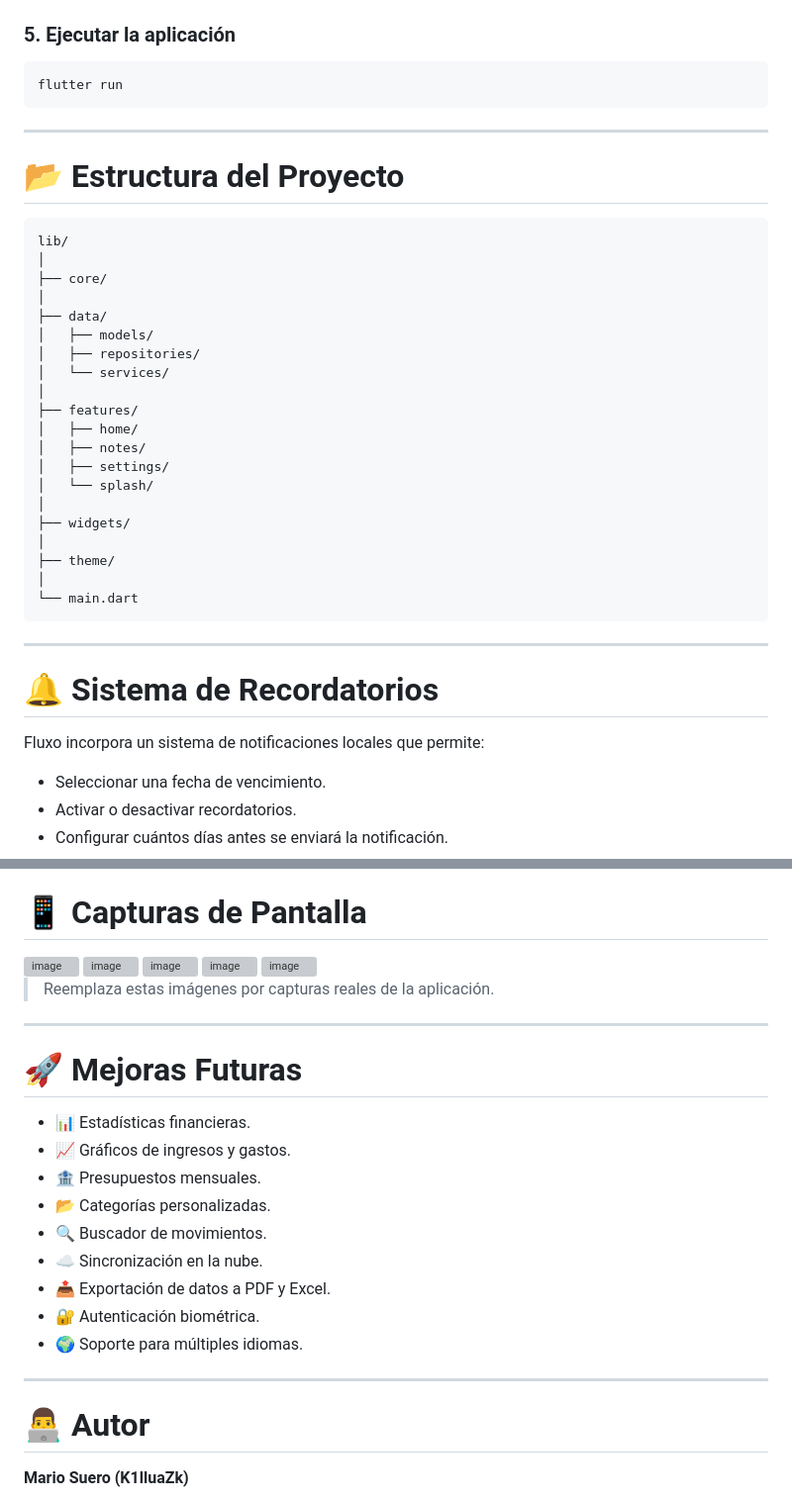
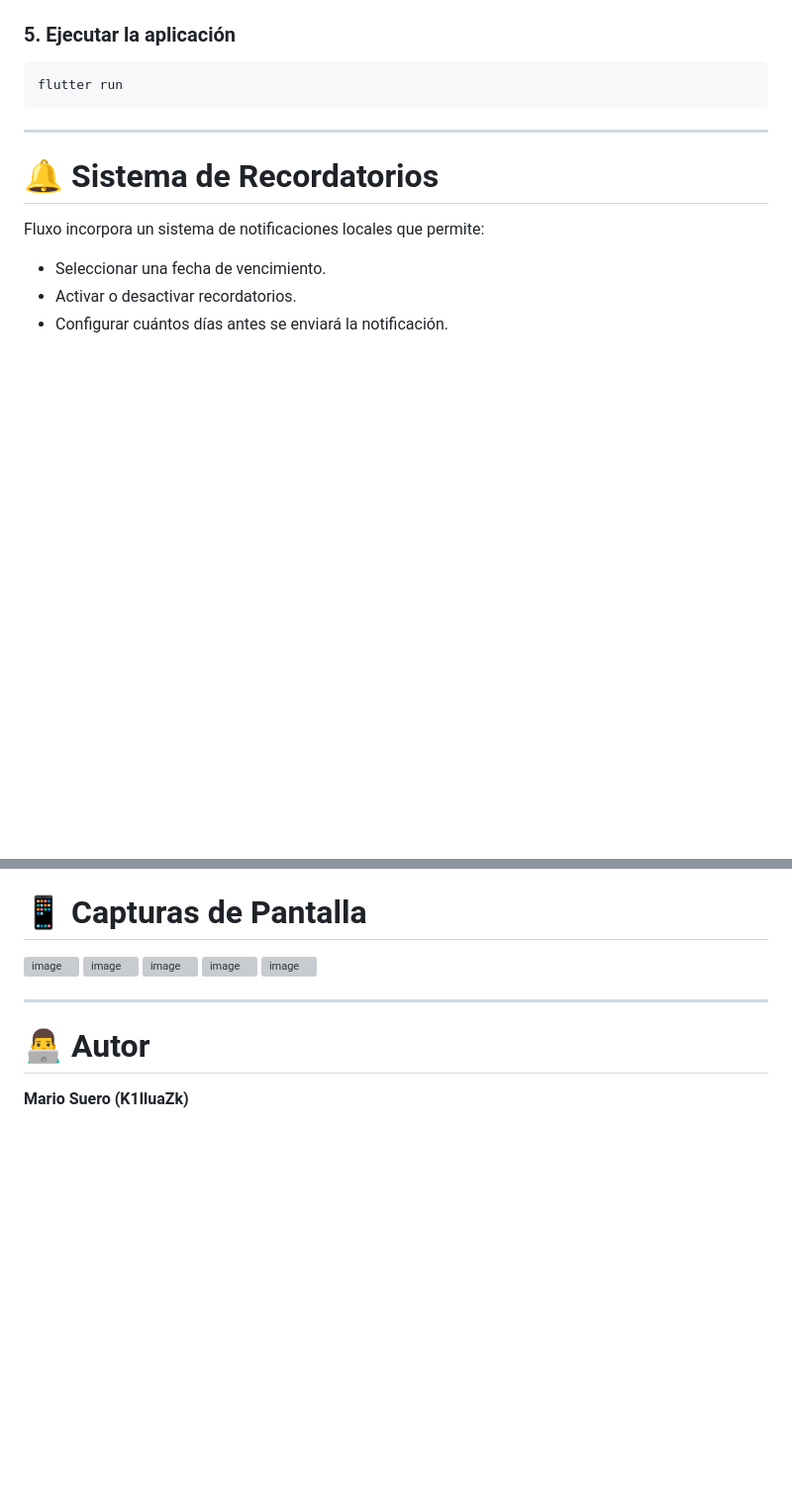
Before and after one commit to K1lluaZk/Fluxo, a Markdown page: README.md, 2 parts joined by grey strips. Shown at 99% size. Drawn GitHub-style; blank space fills up the shorter version; grey boxes are pictures that could not be loaded.

````diff
--- a/README.md
+++ b/README.md
@@ -105,32 +105,6 @@ flutter run
 
 ---
 
-# 📂 Estructura del Proyecto
-
-```text
-lib/
-│
-├── core/
-│
-├── data/
-│   ├── models/
-│   ├── repositories/
-│   └── services/
-│
-├── features/
-│   ├── home/
-│   ├── notes/
-│   ├── settings/
-│   └── splash/
-│
-├── widgets/
-│
-├── theme/
-│
-└── main.dart
-```
-
----
 
 # 🔔 Sistema de Recordatorios
 
@@ -157,24 +131,6 @@ Toda la información registrada por el usuario se almacena localmente mediante *
 <img width="1080" height="2340" alt="image" src="https://github.com/user-attachments/assets/4930ccfe-c1d4-4554-b689-e14f411df9b1" />
 <img width="1080" height="2340" alt="image" src="https://github.com/user-attachments/assets/00482bf5-5ac8-4233-b0dd-01a643a48df6" />
 
-
-
-> Reemplaza estas imágenes por capturas reales de la aplicación.
-
----
-
-# 🚀 Mejoras Futuras
-
-- 📊 Estadísticas financieras.
-- 📈 Gráficos de ingresos y gastos.
-- 🏦 Presupuestos mensuales.
-- 📂 Categorías personalizadas.
-- 🔍 Buscador de movimientos.
-- ☁️ Sincronización en la nube.
-- 📤 Exportación de datos a PDF y Excel.
-- 🔐 Autenticación biométrica.
-- 🌍 Soporte para múltiples idiomas.
-
 ---
 
 # 👨‍💻 Autor
````
